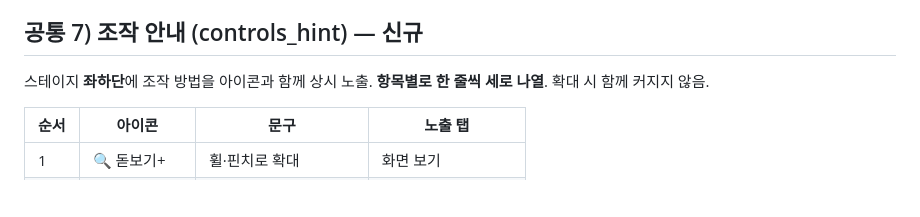
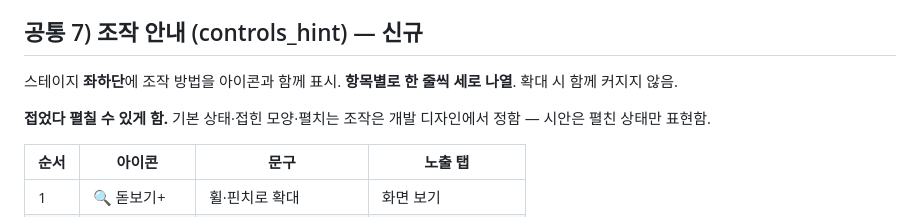
Before and after one commit to Future-Lab-META/ahhaohho-class-launch, a Markdown page: 챌린지_상세보기모달_전체화면_개선/기획서_챌린지상세보기_전체화면.md, the part around the change. Drawn GitHub-style; blank space fills up the shorter version.

Commit message:
공통 7 — 접기/펼치기 가능, 세부는 개발 디자인에 위임
Co-Authored-By: Claude Fable 5.1 <noreply@anthropic.com>

```diff
--- a/챌린지_상세보기모달_전체화면_개선/기획서_챌린지상세보기_전체화면.md
+++ b/챌린지_상세보기모달_전체화면_개선/기획서_챌린지상세보기_전체화면.md
@@ -135,7 +135,9 @@ Page ID :  화면명 : **챌린지 상세 보기 모달** / 경로 : 클래스
 
 ## 공통 7) 조작 안내 (controls_hint) — 신규
 
-스테이지 **좌하단**에 조작 방법을 아이콘과 함께 상시 노출. **항목별로 한 줄씩 세로 나열**. 확대 시 함께 커지지 않음.
+스테이지 **좌하단**에 조작 방법을 아이콘과 함께 표시. **항목별로 한 줄씩 세로 나열**. 확대 시 함께 커지지 않음.
+
+**접었다 펼칠 수 있게 함.** 기본 상태·접힌 모양·펼치는 조작은 개발 디자인에서 정함 — 시안은 펼친 상태만 표현함.
 
 | 순서 | 아이콘 | 문구 | 노출 탭 |
 |---|---|---|---|
```
